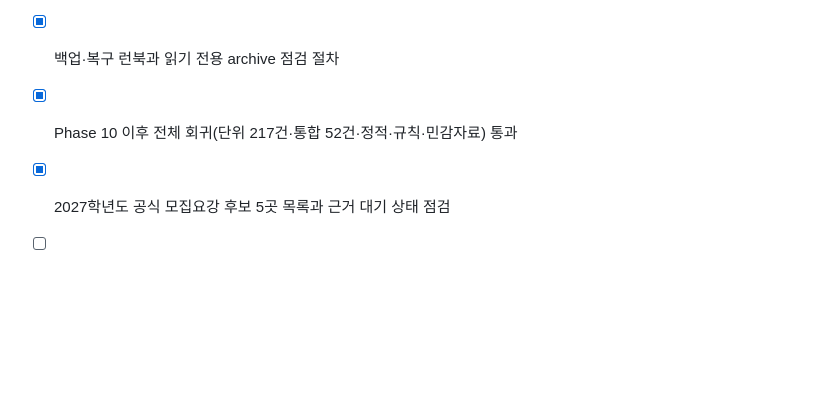
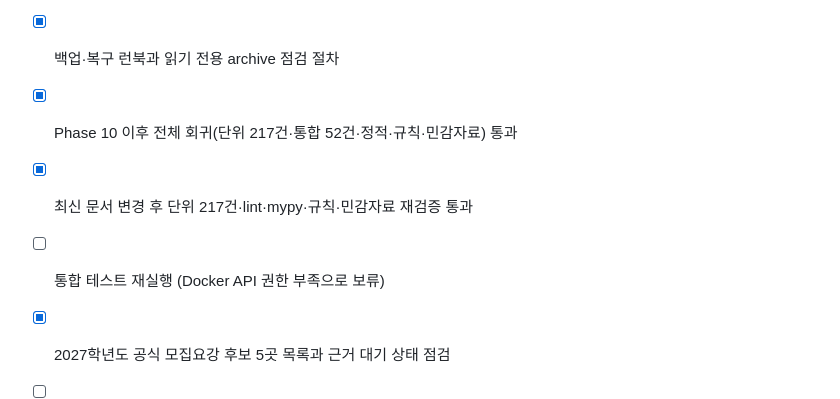
Before and after one commit to memilmuk82/junior-college-admission, a Markdown page: PROJECT_STATUS.md, the part around the change. Drawn GitHub-style; blank space fills up the shorter version.

Commit message:
Phase 10 최신 회귀 검증 결과를 기록

```diff
--- a/PROJECT_STATUS.md
+++ b/PROJECT_STATUS.md
@@ -171,6 +171,8 @@
 - [x] 백업 파일 권한·원자적 생성·실패 시 임시파일 정리
 - [x] 백업·복구 런북과 읽기 전용 archive 점검 절차
 - [x] Phase 10 이후 전체 회귀(단위 217건·통합 52건·정적·규칙·민감자료) 통과
+- [x] 최신 문서 변경 후 단위 217건·lint·mypy·규칙·민감자료 재검증 통과
+- [ ] 통합 테스트 재실행 (Docker API 권한 부족으로 보류)
 - [x] 2027학년도 공식 모집요강 후보 5곳 목록과 근거 대기 상태 점검
 - [ ] 후보별 대학·캠퍼스·모집시기·전형·페이지 교차검증
 - [ ] 최종 모집요강 교체의 새 버전·영향도·회귀 테스트
```
